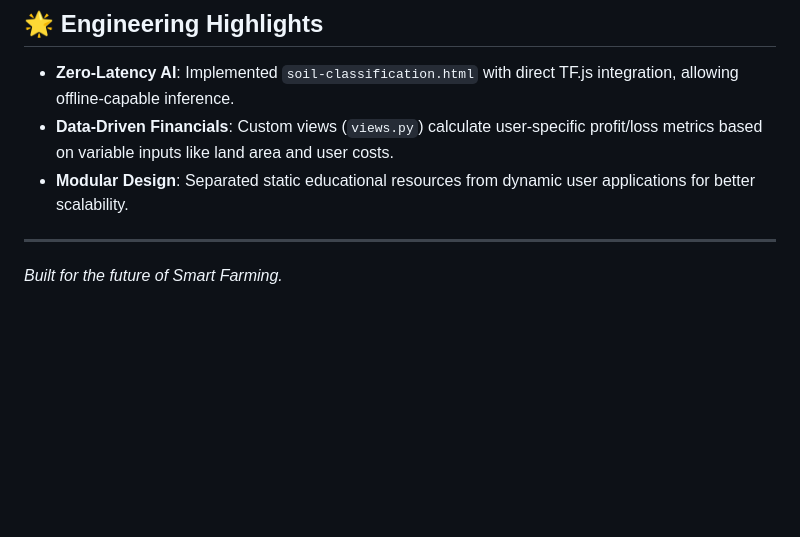
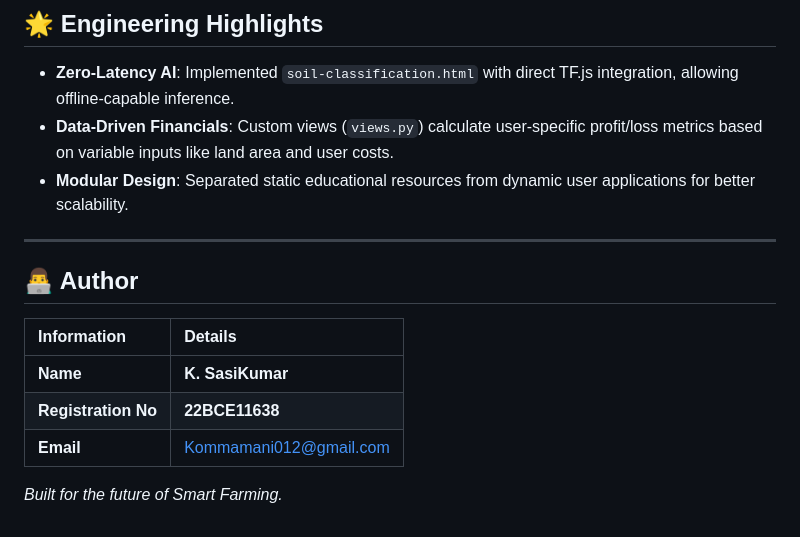
Before and after one commit to KmSasikumar/SmartAgriculture, a Markdown page: README.md, the part around the change. Drawn GitHub-style; blank space fills up the shorter version.

```diff
--- a/README.md
+++ b/README.md
@@ -69,4 +69,12 @@ The application uses a hybrid architecture:
 - **Modular Design**: Separated static educational resources from dynamic user applications for better scalability.
 
 ---
+## 👨‍💻 Author
+
+| Information | Details |
+| :--- | :--- |
+| **Name** | **K. SasiKumar** |
+| **Registration No** | **22BCE11638** |
+| **Email** | Kommamani012@gmail.com |
+
 *Built for the future of Smart Farming.*
```
